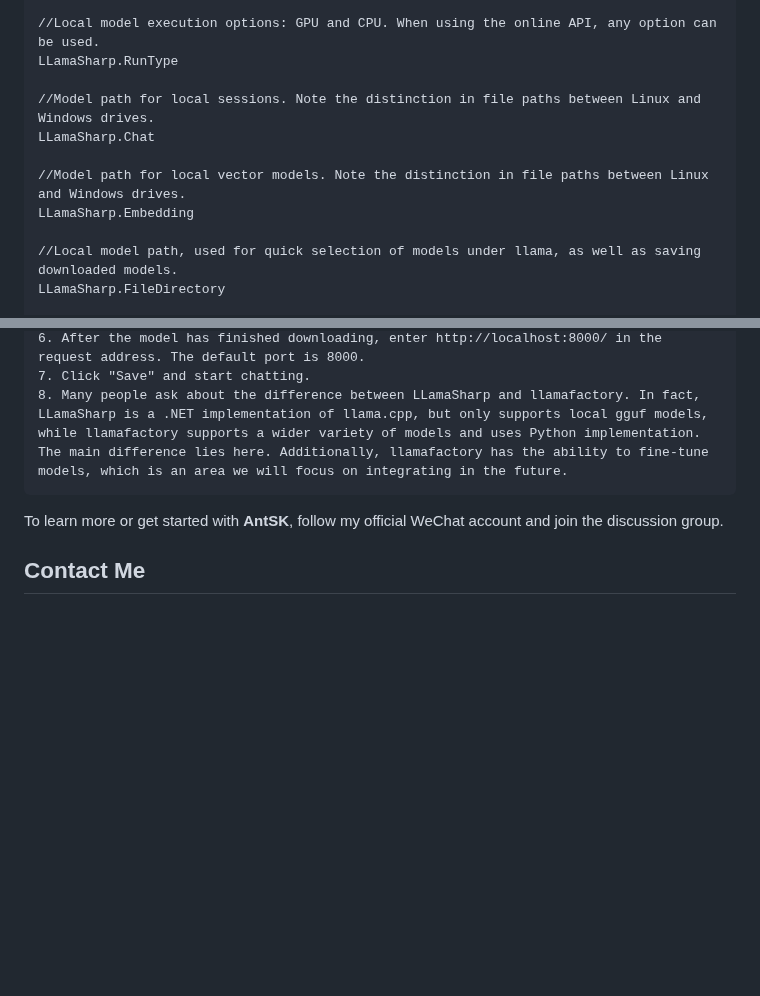
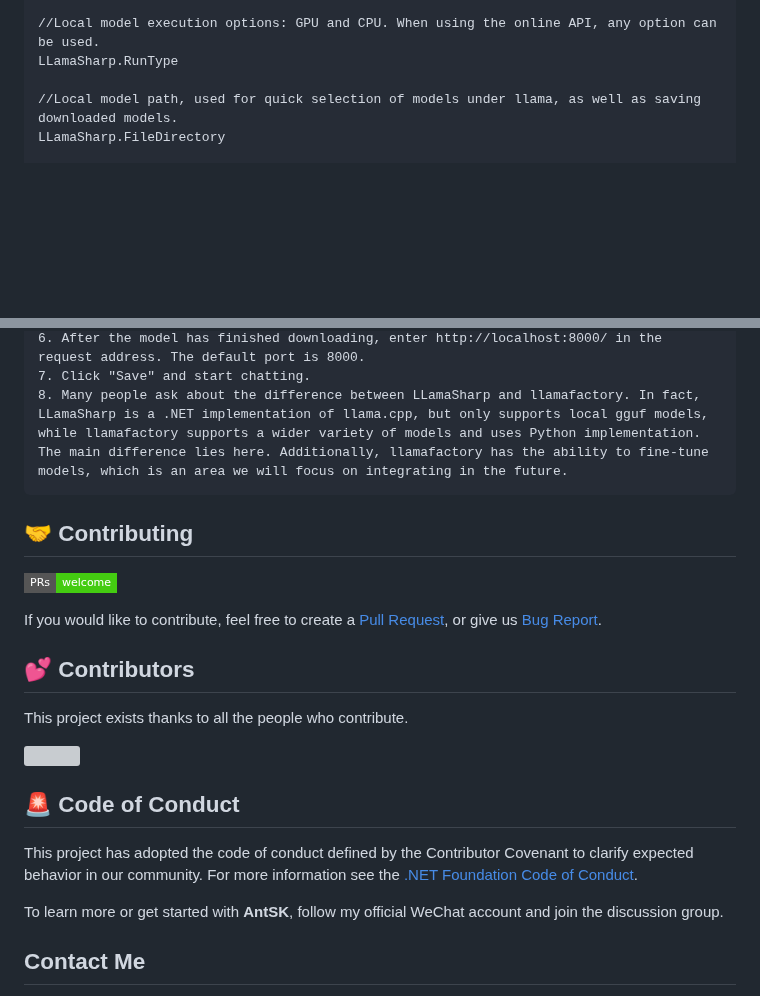
Before and after one commit to AIDotNet/AntSK, a Markdown page: README.en.md, 2 parts joined by grey strips. Rendered like a GitHub page; badges without logos; blank space fills up the shorter version; grey boxes are pictures that could not be loaded.

````diff
--- a/README.en.md
+++ b/README.en.md
@@ -162,12 +140,6 @@ KernelMemory.VectorDb
 //Local model execution options: GPU and CPU. When using the online API, any option can be used.
 LLamaSharp.RunType
 
-//Model path for local sessions. Note the distinction in file paths between Linux and Windows drives.
-LLamaSharp.Chat
-
-//Model path for local vector models. Note the distinction in file paths between Linux and Windows drives.
-LLamaSharp.Embedding
-
 //Local model path, used for quick selection of models under llama, as well as saving downloaded models.
 LLamaSharp.FileDirectory
 
@@ -206,6 +178,26 @@ I'm using CodeFirst mode for the database, so as long as the database connection
 8. Many people ask about the difference between LLamaSharp and llamafactory. In fact, LLamaSharp is a .NET implementation of llama.cpp, but only supports local gguf models, while llamafactory supports a wider variety of models and uses Python implementation. The main difference lies here. Additionally, llamafactory has the ability to fine-tune models, which is an area we will focus on integrating in the future.
 ```
 
+## 🤝 Contributing
+
+[![PRs Welcome](https://img.shields.io/badge/PRs-welcome-brightgreen.svg?style=flat-square)](https://github.com/AIDotNet/AntSK/pulls)
+
+If you would like to contribute, feel free to create a [Pull Request](https://github.com/AIDotNet/AntSK/pulls), or give us [Bug Report](https://github.com/AIDotNet/AntSK/issues/new).
+
+
+## 💕 Contributors
+
+This project exists thanks to all the people who contribute.
+
+<a href="https://github.com/AIDotNet/AntSK/graphs/contributors">
+  <img src="https://contrib.rocks/image?repo=AIDotNet/AntSK&max=1000&columns=15&anon=1" />
+</a>
+
+## 🚨 Code of Conduct
+
+This project has adopted the code of conduct defined by the Contributor Covenant to clarify expected behavior in our community.
+For more information see the [.NET Foundation Code of Conduct](https://dotnetfoundation.org/code-of-conduct).
+
 To learn more or get started with **AntSK**, follow my official WeChat account and join the discussion group.
 
 ## Contact Me
````
Also changed, not shown: other parts of README.en.md (+0 -22 lines).
